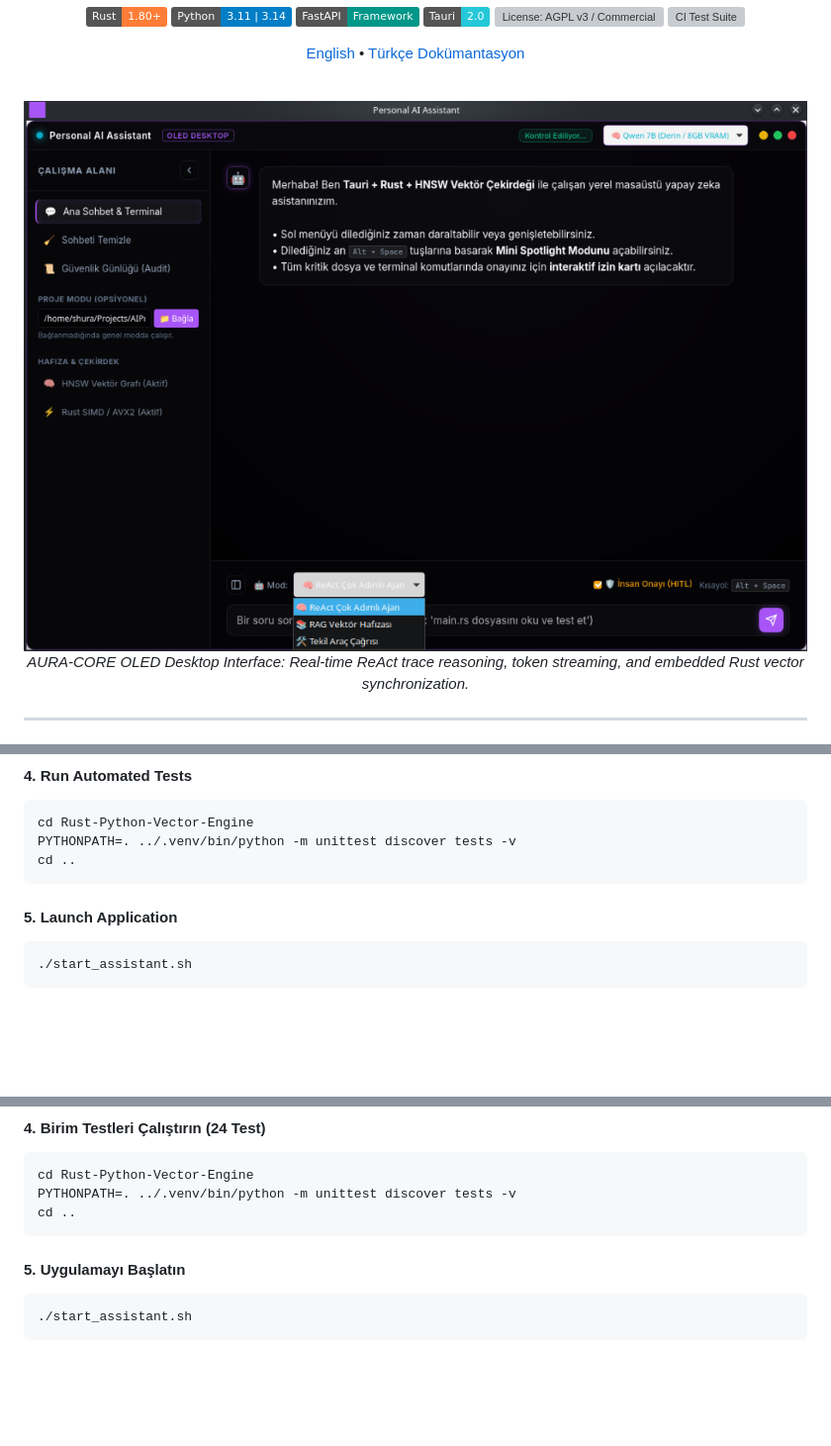
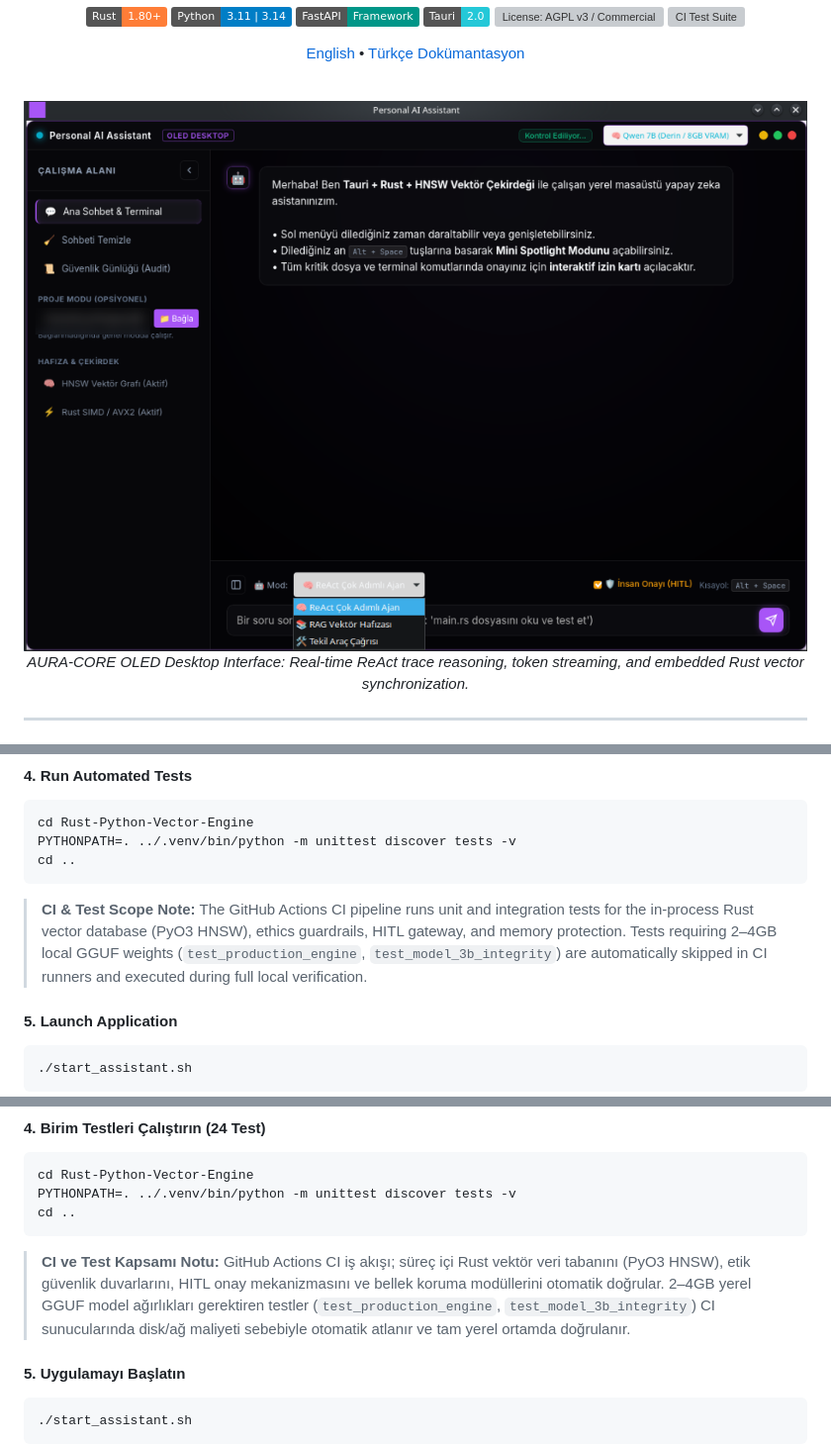
Before and after one commit to Shura5860/LocalAIProject, a Markdown page: README.md, 3 parts joined by grey strips. Shown at 99% size. Rendered like a GitHub page; pictures changed too: docs/assets/aura_desktop_ui.png; badges without logos; blank space fills up the shorter version; grey boxes are pictures that could not be loaded.

Commit message:
docs(privacy): blur local folder paths in UI screenshot and document CI test scope

````diff
--- a/README.md
+++ b/README.md
@@ -196,6 +196,7 @@ cd Rust-Python-Vector-Engine
 PYTHONPATH=. ../.venv/bin/python -m unittest discover tests -v
 cd ..
 ```
+> **CI & Test Scope Note:** The GitHub Actions CI pipeline runs unit and integration tests for the in-process Rust vector database (PyO3 HNSW), ethics guardrails, HITL gateway, and memory protection. Tests requiring 2–4GB local GGUF weights (`test_production_engine`, `test_model_3b_integrity`) are automatically skipped in CI runners and executed during full local verification.
 
 #### 5. Launch Application
 ```bash
@@ -307,6 +308,7 @@ cd Rust-Python-Vector-Engine
 PYTHONPATH=. ../.venv/bin/python -m unittest discover tests -v
 cd ..
 ```
+> **CI ve Test Kapsamı Notu:** GitHub Actions CI iş akışı; süreç içi Rust vektör veri tabanını (PyO3 HNSW), etik güvenlik duvarlarını, HITL onay mekanizmasını ve bellek koruma modüllerini otomatik doğrular. 2–4GB yerel GGUF model ağırlıkları gerektiren testler (`test_production_engine`, `test_model_3b_integrity`) CI sunucularında disk/ağ maliyeti sebebiyle otomatik atlanır ve tam yerel ortamda doğrulanır.
 
 #### 5. Uygulamayı Başlatın
 ```bash
````
